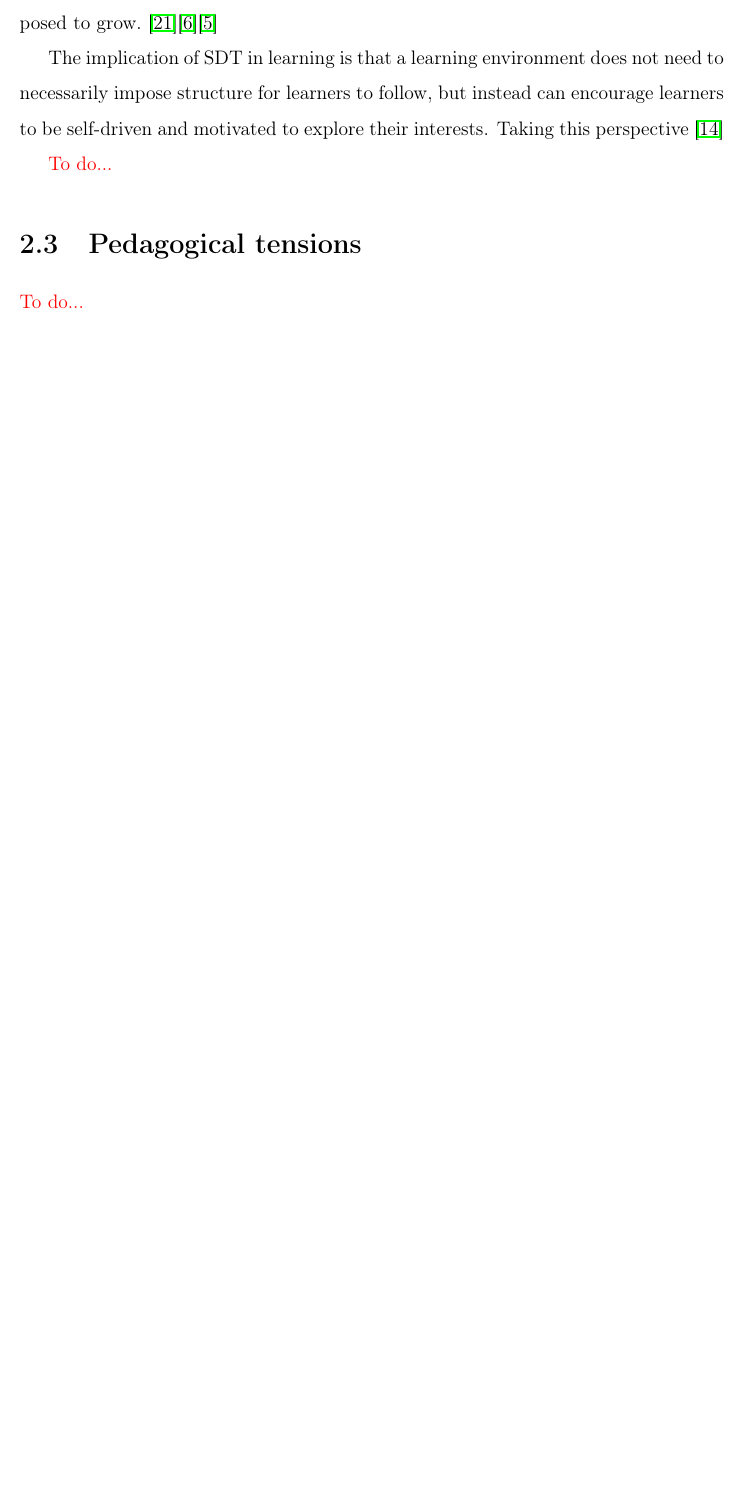
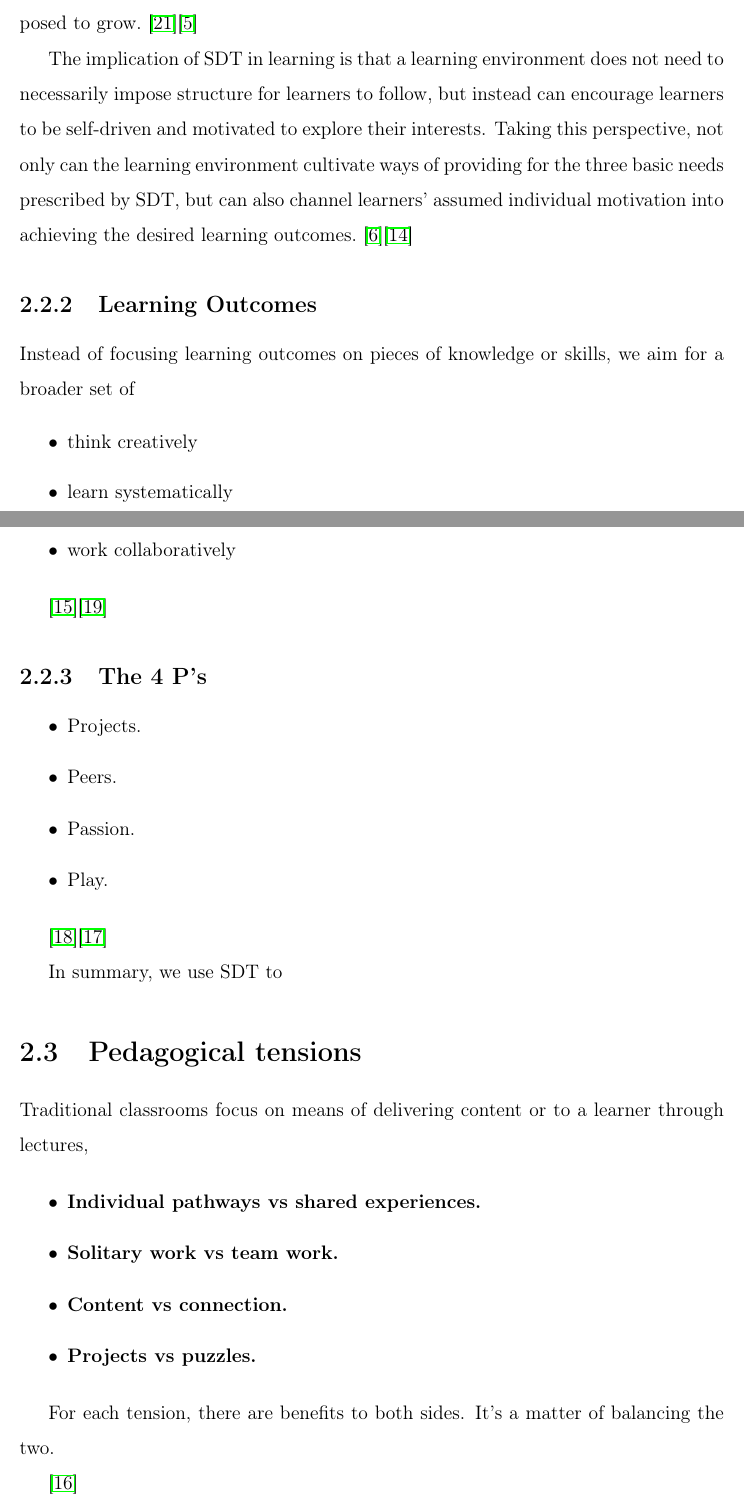
Before and after one commit to vahidfazelrezai/meng-thesis, a LaTeX thesis (thesis.tex): part of page 18 of 38 before the commit and two parts of pages 18 and 19 of 40 after it, the two joined at a grey line, cut so that both start at the same text, the shorter picture padded with empty space. Compiled offline with pdfLaTeX; a missing bibliography style is replaced by a similar one.

Commit message:
background

```diff
--- a/thesis.tex
+++ b/thesis.tex
@@ -89,39 +91,49 @@ We begin with the assumption that humans have innate desire and ability to pursu
 \item Relevance: to interact and connect with others in one's environemnt.
 \item Competence: the accumulation of skills and ability to accomplish tasks.
 \end{itemize}
-SDT suggests that when these three feelings are present, humans are optimally disposed to grow.~\cite{ryan2000self}\cite{selfdetermination}\cite{selfdetermination2}
+SDT suggests that when these three feelings are present, humans are optimally disposed to grow.~\cite{ryan2000self}\cite{selfdetermination2}
 
-The implication of SDT in learning is that a learning environment does not need to necessarily impose structure for learners to follow, but instead can encourage learners to be self-driven and motivated to explore their interests. Taking this perspective \cite{niemiec2009autonomy}
+The implication of SDT in learning is that a learning environment does not need to necessarily impose structure for learners to follow, but instead can encourage learners to be self-driven and motivated to explore their interests. Taking this perspective, not only can the learning environment cultivate ways of providing for the three basic needs prescribed by SDT, but can also channel learners' assumed individual motivation into achieving the desired learning outcomes.~\cite{selfdetermination}\cite{niemiec2009autonomy}
 
+\subsection{Learning Outcomes}
 
+Instead of focusing learning outcomes on pieces of knowledge or skills, we aim for a broader set of
 
-\wip{Assuming SDT (autonomy, relevance, competence), which explains why humans have an innate desire to do things and have individualized passions, we use the 4P's to achieve learning outcomes (reason ------ design ----, work collaboratively.... mitch reference)
+\begin{itemize}
+\item think creatively
+\item learn systematically
+\item work collaboratively
+\end{itemize}
 
-We had several goals in mind when deciding how to craft the online course, which can be summarized in four principles:
-Projects.
-Peers.
-Passion.
-Play.
-We believe learners do best when they are engaged in th
+\cite{creativelearningfuturework}\cite{roleofmaking}
 
-These principles largely rely on students being drivers of their own learning.
+\subsection{The 4 P's}
 
-We turn to self-determination theory (SDT) as a model with which to understand learners' motivation. SDT [citation needed]
+\begin{itemize}
+\item Projects.
+\item Peers.
+\item Passion.
+\item Play.
+\end{itemize}
 
-Self-determination theory: autonomy, competence, relatedness. Hence, we prioritize these in designing features of the platform.
-}
+\cite{cultivating}\cite{resnick2014give}
+
+In summary, we use SDT to
 
 \section{Pedagogical tensions}
 
-\wip{overall course vs community.........
+Traditional classrooms focus on means of delivering content or  to a learner through lectures,
 
-4 tensions content vs connection, individual pathway vs shared experience, solitary vs team, projects vs puzzles
+\begin{itemize}
+	\item \textbf{Individual pathways vs shared experiences.}
+	\item \textbf{Solitary work vs team work.}
+	\item \textbf{Content vs connection.}
+	\item \textbf{Projects vs puzzles.}
+\end{itemize}
 
-for each tension, there are benefits to both sides, it's a matter of balancing the two
+For each tension, there are benefits to both sides. It's a matter of balancing the two.
 
-pedagogy and platform are closely linked but not causully linked
-
-mastery->feedback, community}
+\cite{learningcreativelearning}
 
 \chapter{Related Work}
 
```
Also changed, not shown: thesis.pdf, thesis.tex (6 more changed lines).
